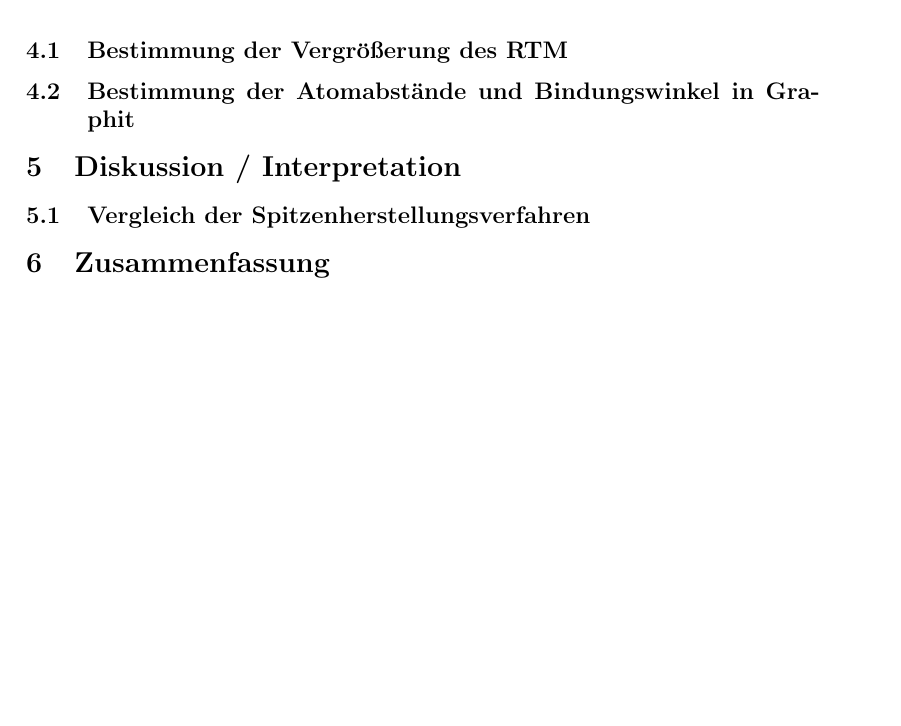
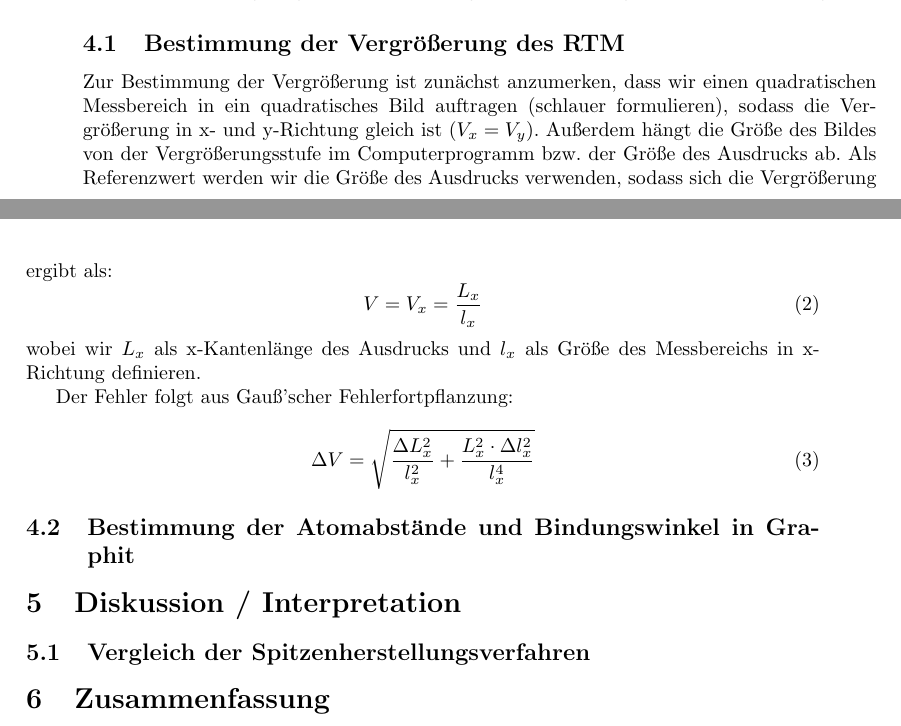
Before and after one commit to chrisdeutsch/phys412, a LaTeX paper (Rastertunnelmikroskopie/bericht.tex): part of page 9 of 11 before the commit and two parts of pages 8 and 9 of 12 after it, the two joined at a grey line, cut so that both start at the same text, the shorter picture padded with empty space. Compiled offline with pdfLaTeX.

Commit message:
Fehler Vergrößerung

```diff
--- a/Rastertunnelmikroskopie/bericht.tex
+++ b/Rastertunnelmikroskopie/bericht.tex
@@ -295,6 +295,17 @@ Homogene Ladungsdichte erwähnen.
 Die folgende quantitative Auswertung beschäftigt sich mit der Bestimmung der Vergrößerung des Rastertunnelmikroskops sowie einiger Kenngrößen der zugrundeliegenden Graphitstruktur wie der Bindungslänge und dem Bindungswinkel der hexagonalen Kohlenstoffringe.
 
 \subsection{Bestimmung der Vergrößerung des RTM}
+Zur Bestimmung der Vergrößerung ist zunächst anzumerken, dass wir einen quadratischen Messbereich in ein quadratisches Bild auftragen (schlauer formulieren), sodass die Vergrößerung in x- und y-Richtung gleich ist ($V_x = V_y$). Außerdem hängt die Größe des Bildes von der Vergrößerungsstufe im Computerprogramm bzw. der Größe des Ausdrucks ab. Als Referenzwert werden wir die Größe des Ausdrucks verwenden, sodass sich die Vergrößerung ergibt als:
+\begin{equation}
+  V = V_x = \frac{L_x}{l_x}
+\end{equation}
+wobei wir $L_x$ als x-Kantenlänge des Ausdrucks und $l_x$ als Größe des Messbereichs in x-Richtung definieren.
+
+Der Fehler folgt aus Gauß'scher Fehlerfortpflanzung:
+\begin{equation}
+  \Delta V = \sqrt{\frac{\Delta L_x ^2}{l_x^2} + \frac{L_x^2 \cdot \Delta l_x^2}{l_x^4}}
+\end{equation}
+
 
 \subsection{Bestimmung der Atomabstände und Bindungswinkel in Graphit}
 
```
